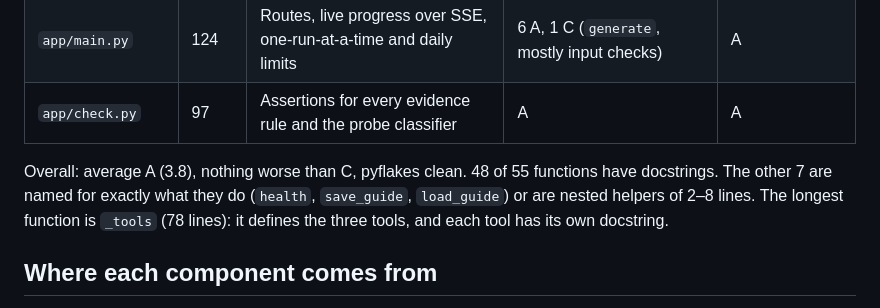
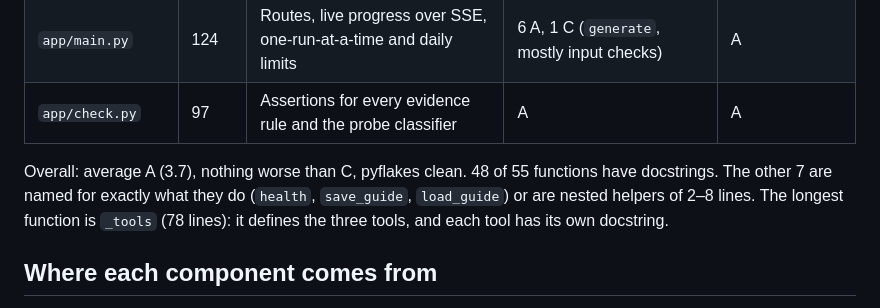
Before and after one commit to aravindsriraj/oauth-app-guides, a Markdown page: CODE_REVIEW.md, the part around the change. GitHub-like rendering.

```diff
--- a/CODE_REVIEW.md
+++ b/CODE_REVIEW.md
@@ -23,7 +23,7 @@ Each component was then challenged with run data: was it ever exercised, and wou
 | `app/main.py` | 124 | Routes, live progress over SSE, one-run-at-a-time and daily limits | 6 A, 1 C (`generate`, mostly input checks) | A |
 | `app/check.py` | 97 | Assertions for every evidence rule and the probe classifier | A | A |
 
-Overall: average A (3.8), nothing worse than C, pyflakes clean. 48 of 55 functions have docstrings. The other 7 are named for exactly what they do (`health`, `save_guide`, `load_guide`) or are nested helpers of 2–8 lines. The longest function is `_tools` (78 lines): it defines the three tools, and each tool has its own docstring.
+Overall: average A (3.7), nothing worse than C, pyflakes clean. 48 of 55 functions have docstrings. The other 7 are named for exactly what they do (`health`, `save_guide`, `load_guide`) or are nested helpers of 2–8 lines. The longest function is `_tools` (78 lines): it defines the three tools, and each tool has its own docstring.
 
 ## Where each component comes from
 
```
Also changed, not shown: README.md (+1 -1 lines).
